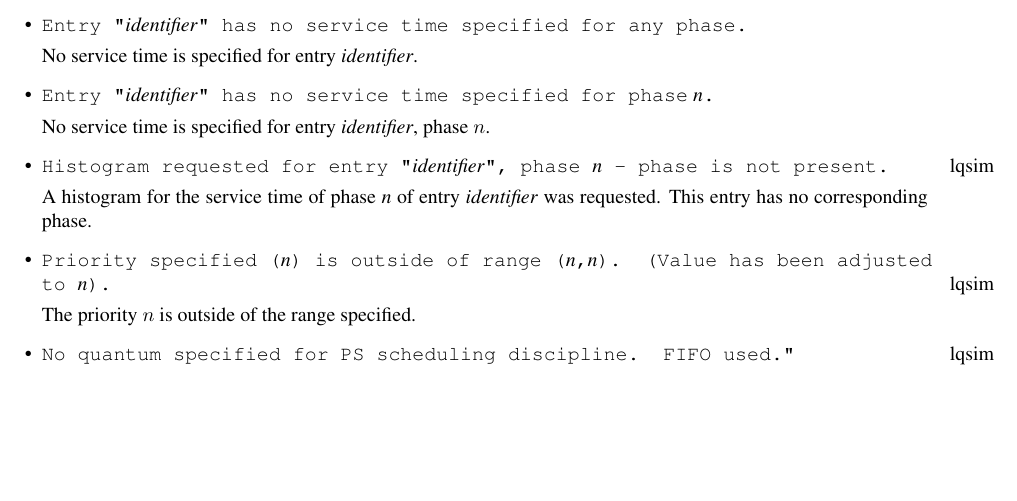
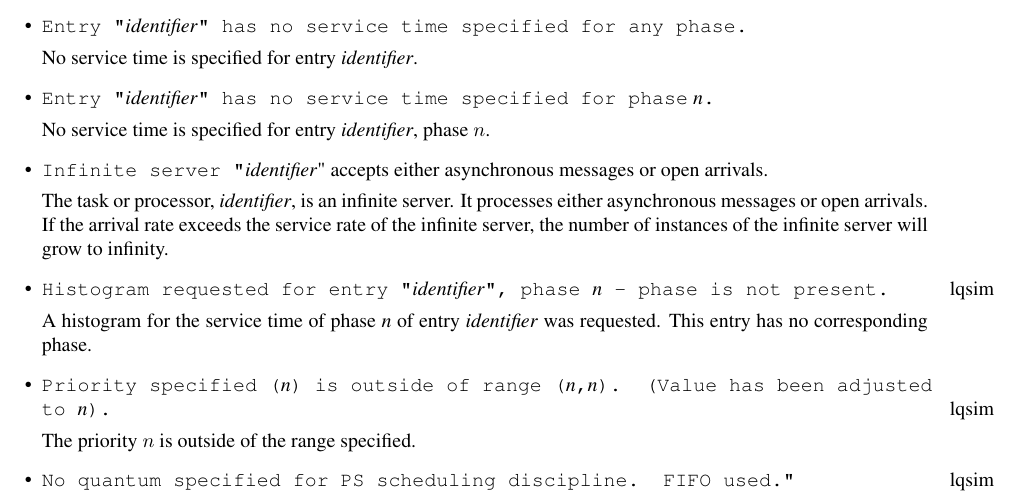
Before and after one commit to layeredqueuing/V6, a LaTeX thesis (doc/userman/userman.tex, which reads doc/userman/errors.tex): part of page 102 of 132, cut so that both start at the same text, the shorter picture padded with empty space. Compiled offline with LaTeX, dvips and Ghostscript.

Commit message:
Checks for infinite servers with open arrivals.

```diff
--- a/doc/userman/errors.tex
+++ b/doc/userman/errors.tex
@@ -892,6 +892,13 @@ possible problems with the model which the solver has ignored.
   No service time\indexerror{service time} is specified for entry
   \emph{identifier}, phase $n$.
 
+% /* INFINITE_SERVER_OPEN_ARRIVALS */
+\item \texttt{Infinite server "}\emph{identifier}{" accepts either asynchronous messages or open arrivals.}
+
+  The task or processor, \emph{identifier}, is an infinite server.  It processes either asynchronous
+  messages or open arrivals.  If the arrival rate exceeds the service rate of the infinite server, the
+  number of instances of the infinite server will grow to infinity.
+
 % /* WRN_NO_PHASE_FOR_HISTOGRAM         68 */
 \item \texttt{Histogram requested for entry "}\emph{identifier}\texttt{", phase~}\emph{n}\texttt{ -- phase is not present.}\marginpar{lqsim}
 
```
Also changed, not shown: doc/userman/errors.tex (2 more changed lines), 9 other files.
